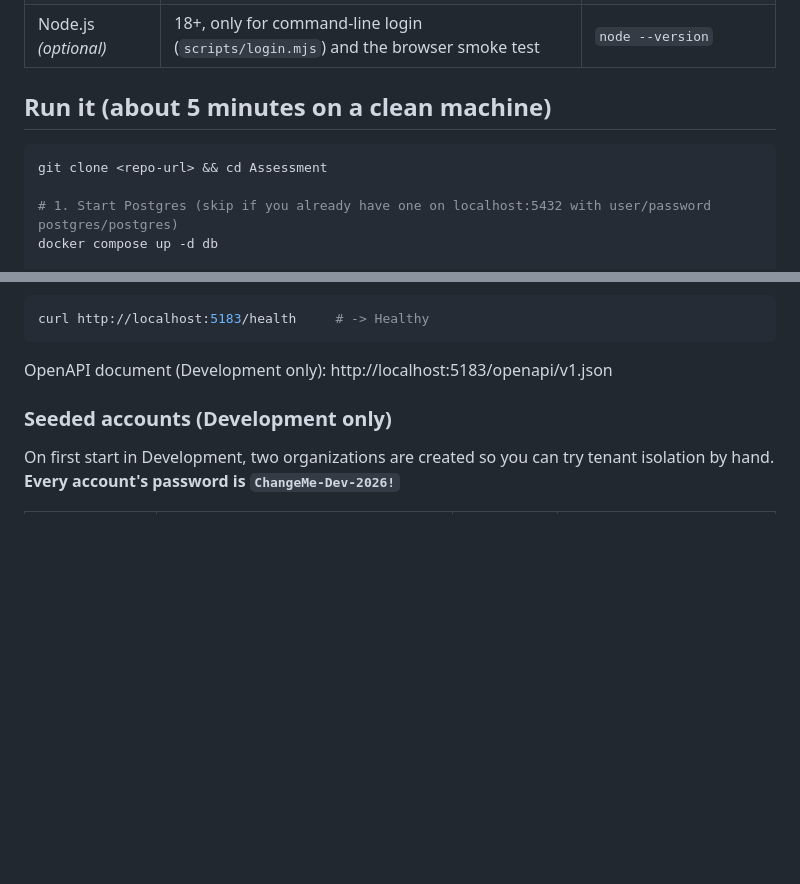
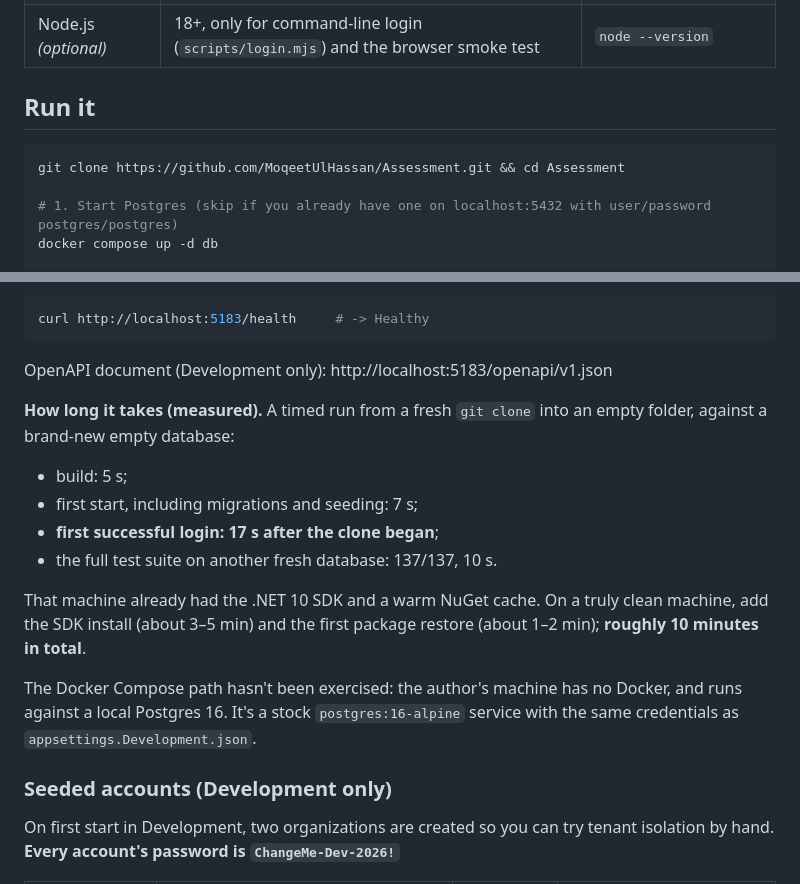
Before and after one commit to MoqeetUlHassan/Assessment, a Markdown page: README.md, 2 parts joined by grey strips. GitHub-like rendering; blank space fills up the shorter version.

Commit message:
README: measured fresh-clone timing (17 s to first login, ~10 min on a truly clean machine)
Honest caveats: warm SDK/NuGet on the measuring machine; Docker Compose path not exercised.

Co-Authored-By: Claude Opus 5.5 (1M context) <noreply@anthropic.com>

````diff
--- a/README.md
+++ b/README.md
@@ -22,10 +21,10 @@ Backend for facilities maintenance requests: multi-tenant organisations, sites,
 | PostgreSQL | 14+ — **either** Docker **or** a local install | `docker --version` / `psql --version` |
 | Node.js *(optional)* | 18+, only for command-line login (`scripts/login.mjs`) and the browser smoke test | `node --version` |
 
-## Run it (about 5 minutes on a clean machine)
+## Run it
 
 ```bash
-git clone <repo-url> && cd Assessment
+git clone https://github.com/MoqeetUlHassan/Assessment.git && cd Assessment
 
 # 1. Start Postgres (skip if you already have one on localhost:5432 with user/password postgres/postgres)
 docker compose up -d db
@@ -43,6 +42,16 @@ curl http://localhost:5183/health     # -> Healthy
 ```
 
 OpenAPI document (Development only): http://localhost:5183/openapi/v1.json
+
+**How long it takes (measured).** A timed run from a fresh `git clone` into an empty folder, against a brand-new empty database:
+- build: 5 s;
+- first start, including migrations and seeding: 7 s;
+- **first successful login: 17 s after the clone began**;
+- the full test suite on another fresh database: 137/137, 10 s.
+
+That machine already had the .NET 10 SDK and a warm NuGet cache. On a truly clean machine, add the SDK install (about 3–5 min) and the first package restore (about 1–2 min); **roughly 10 minutes in total**.
+
+The Docker Compose path hasn't been exercised: the author's machine has no Docker, and runs against a local Postgres 16. It's a stock `postgres:16-alpine` service with the same credentials as `appsettings.Development.json`.
 
 ### Seeded accounts (Development only)
 
````
Also changed, not shown: other parts of README.md (+0 -1 lines), docs/ai-log-full.md (+1 -0 lines).
